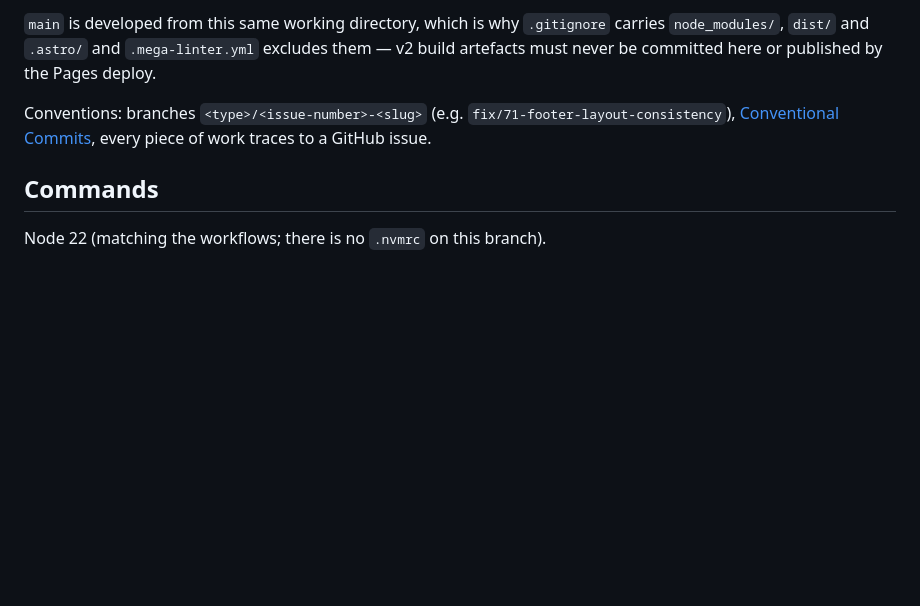
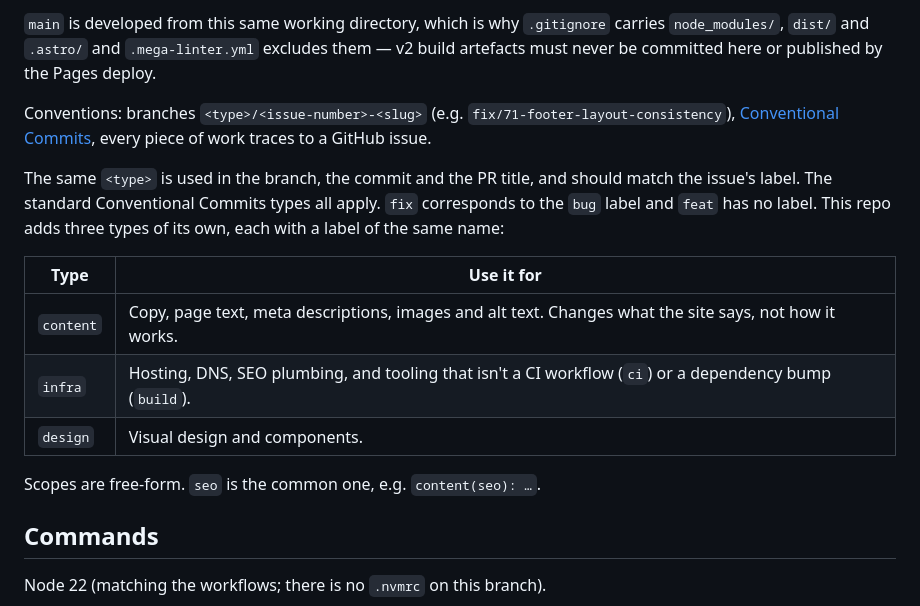
Before and after one commit to laywill/laywill.github.io, a Markdown page: CLAUDE.md, the part around the change. Drawn GitHub-style; blank space fills up the shorter version.

Commit message:
docs: define the repo's extended Conventional Commits types
List content, infra and design alongside the standard types, and tie
each type to its repo label.

Closes #139

Co-Authored-By: Claude Opus 5 <noreply@anthropic.com>

```diff
--- a/CLAUDE.md
+++ b/CLAUDE.md
@@ -24,6 +24,16 @@ Everything below describes `master`. Branch off `master` and PR back into `maste
 `main` is developed from this same working directory, which is why `.gitignore` carries `node_modules/`, `dist/` and `.astro/` and `.mega-linter.yml` excludes them — v2 build artefacts must never be committed here or published by the Pages deploy.
 
 Conventions: branches `<type>/<issue-number>-<slug>` (e.g. `fix/71-footer-layout-consistency`), [Conventional Commits](https://www.conventionalcommits.org/), every piece of work traces to a GitHub issue.
+
+The same `<type>` is used in the branch, the commit and the PR title, and should match the issue's label. The standard Conventional Commits types all apply. `fix` corresponds to the `bug` label and `feat` has no label. This repo adds three types of its own, each with a label of the same name:
+
+| Type | Use it for |
+| --- | --- |
+| `content` | Copy, page text, meta descriptions, images and alt text. Changes what the site says, not how it works. |
+| `infra` | Hosting, DNS, SEO plumbing, and tooling that isn't a CI workflow (`ci`) or a dependency bump (`build`). |
+| `design` | Visual design and components. |
+
+Scopes are free-form. `seo` is the common one, e.g. `content(seo): …`.
 
 ## Commands
 
```
